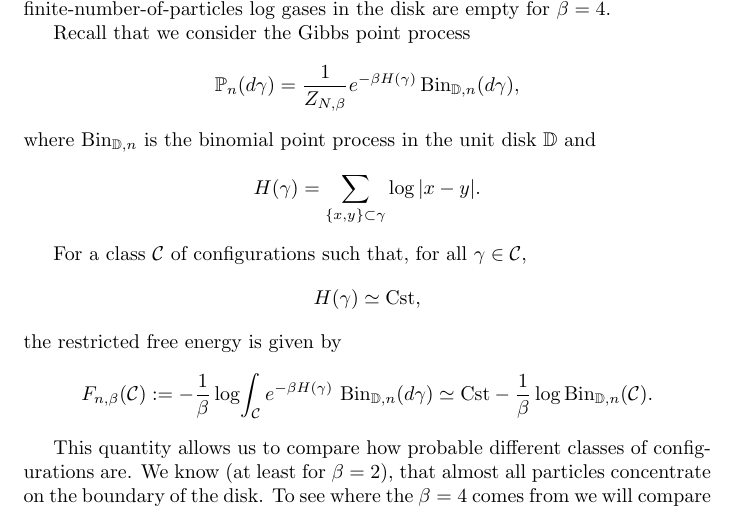
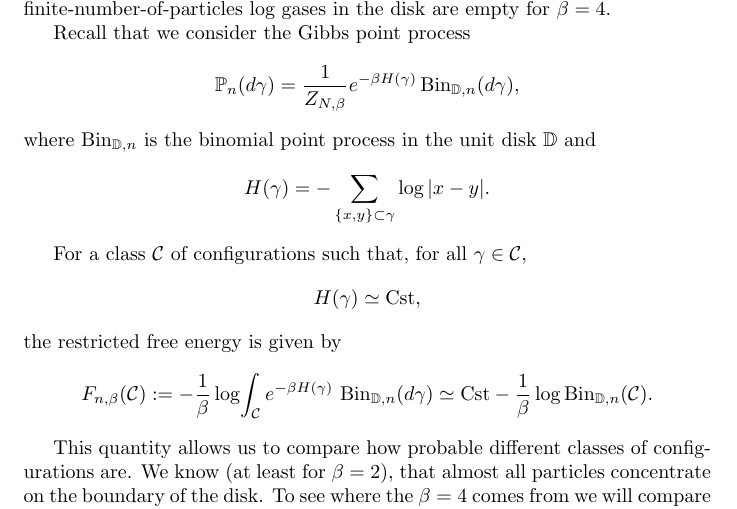
Before and after one commit to BennHenry/BergmanBeta, a LaTeX document (emptynessHeuristic.tex): part of page 1 of 4, cut so that both start at the same text. Compiled offline with pdfLaTeX.

Commit message:
correct minus sign

```diff
--- a/emptynessHeuristic.tex
+++ b/emptynessHeuristic.tex
@@ -30,7 +30,7 @@ where $\Bin_{\D,n}$ is the binomial point process in the unit disk $\D$ and
 \[
 H(\gamma)
 =
-\sum_{\{x,y\}\subset\gamma}\log |x-y|.
+-\sum_{\{x,y\}\subset\gamma}\log |x-y|.
 \]
 
 For a class $\mathcal{C}$ of configurations such that, for all
```
Also changed, not shown: emptynessHeuristic.pdf.
